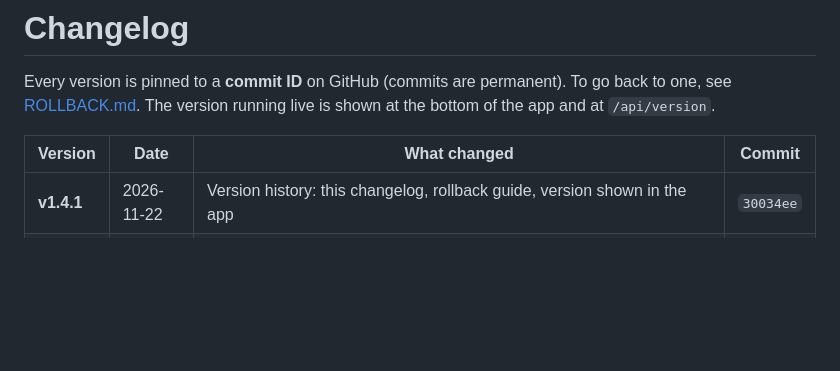
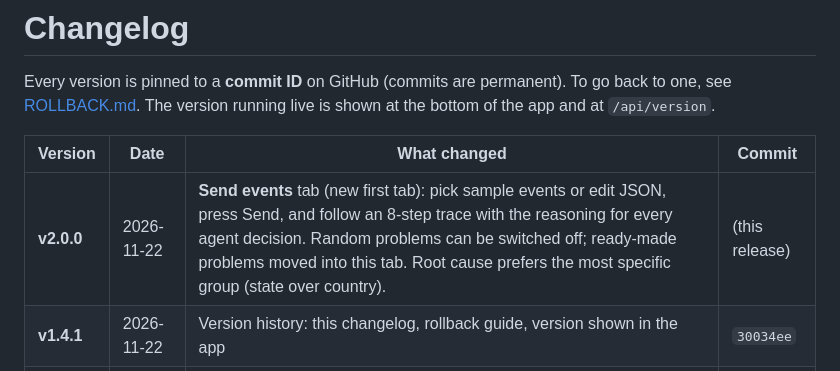
Before and after one commit to sdaha2050/FunnelPulse, a Markdown page: CHANGELOG.md, the part around the change. Rendered like a GitHub page; blank space fills up the shorter version.

```diff
--- a/CHANGELOG.md
+++ b/CHANGELOG.md
@@ -5,6 +5,7 @@ The version running live is shown at the bottom of the app and at `/api/version`
 
 | Version | Date | What changed | Commit |
 | --- | --- | --- | --- |
+| **v2.0.0** | 2026-11-22 | **Send events** tab (new first tab): pick sample events or edit JSON, press Send, and follow an 8-step trace with the reasoning for every agent decision. Random problems can be switched off; ready-made problems moved into this tab. Root cause prefers the most specific group (state over country). | (this release) |
 | **v1.4.1** | 2026-11-22 | Version history: this changelog, rollback guide, version shown in the app | `30034ee` |
 | **v1.4.0** | 2026-11-22 | Search by order ID in "Needs a human"; new **Traveler journey** tab (enter a user ID, see search → booked for each session) | `fc8cf12` |
 | **v1.3.0** | 2026-11-22 | **Live pipeline** diagram replaces the agent chat; clickstream data now lands **10–20s late** (`INGEST_DELAY`); evals split end-to-end vs agent reaction time | `61e87c1` |
```
Also changed, not shown: README.md (+29 -0 lines), docs/send_events.png (added), 12 other files.
